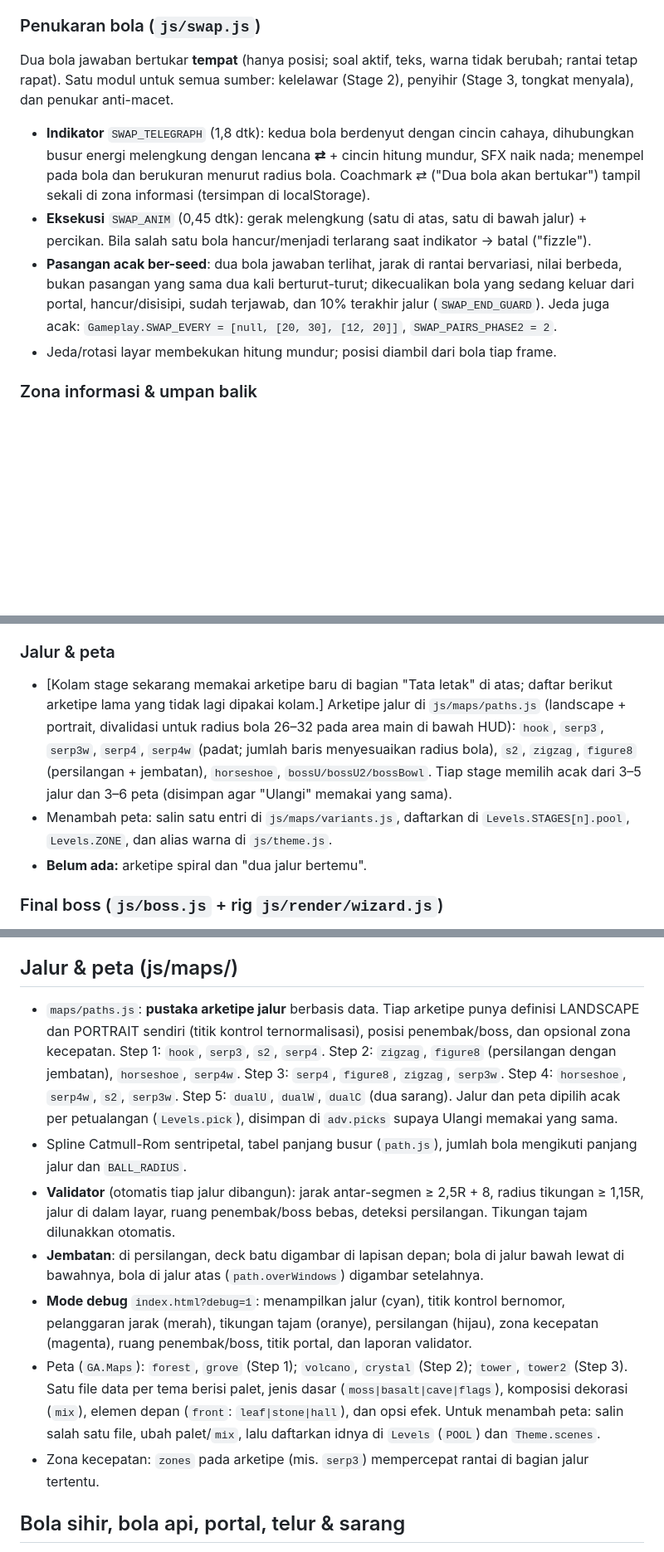
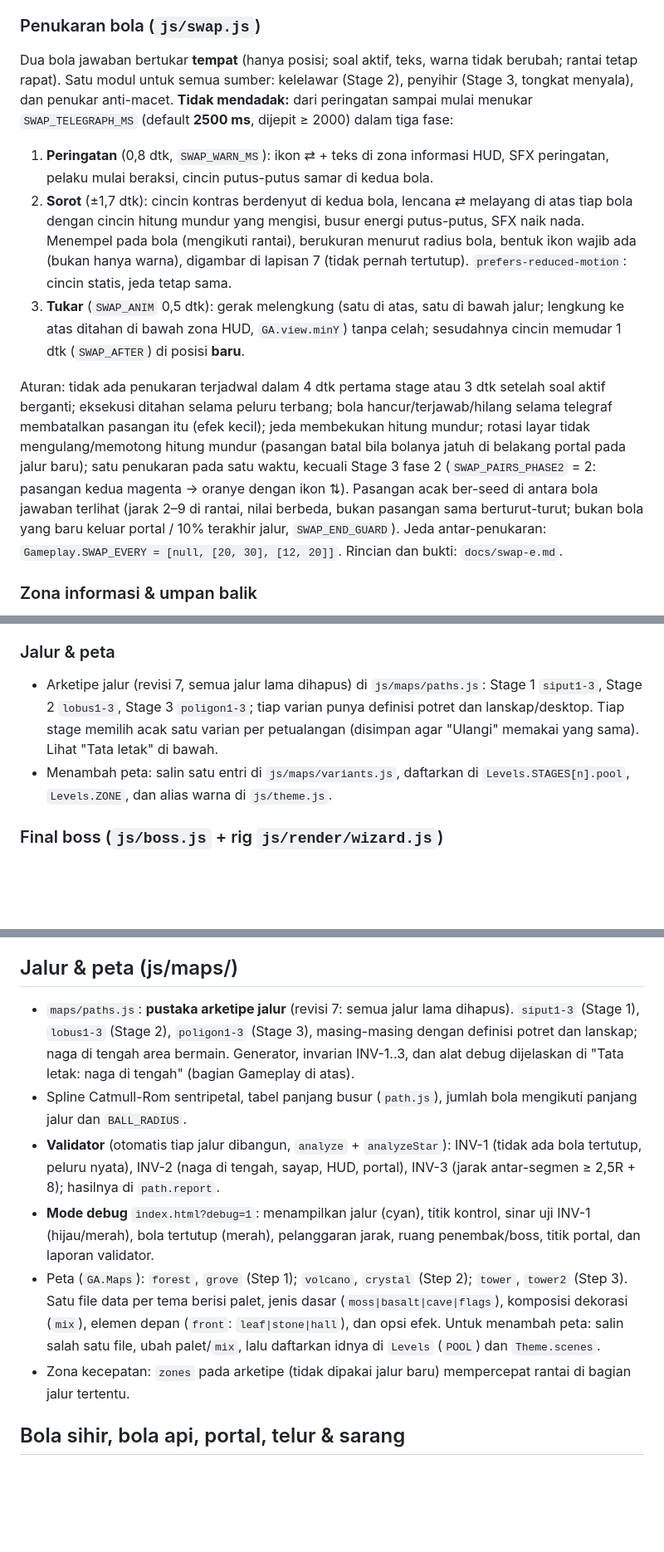
Before and after one commit to aisacredoctagon-creator/Naga-Penjaga, a Markdown page: README.md, 3 parts joined by grey strips. Shown at 83% size. Rendered like a GitHub page; blank space fills up the shorter version.

```diff
--- a/README.md
+++ b/README.md
@@ -108,11 +108,12 @@ Menambah jenis: tambahkan ke `KINDS` (hazards.js: mekanik, radius, waktu peringa
 
 ### Penukaran bola (`js/swap.js`)
 
-Dua bola jawaban bertukar **tempat** (hanya posisi; soal aktif, teks, warna tidak berubah; rantai tetap rapat). Satu modul untuk semua sumber: kelelawar (Stage 2), penyihir (Stage 3, tongkat menyala), dan penukar anti-macet.
-- **Indikator** `SWAP_TELEGRAPH` (1,8 dtk): kedua bola berdenyut dengan cincin cahaya, dihubungkan busur energi melengkung dengan lencana **⇄** + cincin hitung mundur, SFX naik nada; menempel pada bola dan berukuran menurut radius bola. Coachmark ⇄ ("Dua bola akan bertukar") tampil sekali di zona informasi (tersimpan di localStorage).
-- **Eksekusi** `SWAP_ANIM` (0,45 dtk): gerak melengkung (satu di atas, satu di bawah jalur) + percikan. Bila salah satu bola hancur/menjadi terlarang saat indikator → batal ("fizzle").
-- **Pasangan acak ber-seed**: dua bola jawaban terlihat, jarak di rantai bervariasi, nilai berbeda, bukan pasangan yang sama dua kali berturut-turut; dikecualikan bola yang sedang keluar dari portal, hancur/disisipi, sudah terjawab, dan 10% terakhir jalur (`SWAP_END_GUARD`). Jeda juga acak: `Gameplay.SWAP_EVERY = [null, [20, 30], [12, 20]]`, `SWAP_PAIRS_PHASE2 = 2`.
-- Jeda/rotasi layar membekukan hitung mundur; posisi diambil dari bola tiap frame.
+Dua bola jawaban bertukar **tempat** (hanya posisi; soal aktif, teks, warna tidak berubah; rantai tetap rapat). Satu modul untuk semua sumber: kelelawar (Stage 2), penyihir (Stage 3, tongkat menyala), dan penukar anti-macet. **Tidak mendadak:** dari peringatan sampai mulai menukar `SWAP_TELEGRAPH_MS` (default **2500 ms**, dijepit ≥ 2000) dalam tiga fase:
+1. **Peringatan** (0,8 dtk, `SWAP_WARN_MS`): ikon ⇄ + teks di zona informasi HUD, SFX peringatan, pelaku mulai beraksi, cincin putus-putus samar di kedua bola.
+2. **Sorot** (±1,7 dtk): cincin kontras berdenyut di kedua bola, lencana ⇄ melayang di atas tiap bola dengan cincin hitung mundur yang mengisi, busur energi putus-putus, SFX naik nada. Menempel pada bola (mengikuti rantai), berukuran menurut radius bola, bentuk ikon wajib ada (bukan hanya warna), digambar di lapisan 7 (tidak pernah tertutup). `prefers-reduced-motion`: cincin statis, jeda tetap sama.
+3. **Tukar** (`SWAP_ANIM` 0,5 dtk): gerak melengkung (satu di atas, satu di bawah jalur; lengkung ke atas ditahan di bawah zona HUD, `GA.view.minY`) tanpa celah; sesudahnya cincin memudar 1 dtk (`SWAP_AFTER`) di posisi **baru**.
+
+Aturan: tidak ada penukaran terjadwal dalam 4 dtk pertama stage atau 3 dtk setelah soal aktif berganti; eksekusi ditahan selama peluru terbang; bola hancur/terjawab/hilang selama telegraf membatalkan pasangan itu (efek kecil); jeda membekukan hitung mundur; rotasi layar tidak mengulang/memotong hitung mundur (pasangan batal bila bolanya jatuh di belakang portal pada jalur baru); satu penukaran pada satu waktu, kecuali Stage 3 fase 2 (`SWAP_PAIRS_PHASE2` = 2: pasangan kedua magenta → oranye dengan ikon ⇅). Pasangan acak ber-seed di antara bola jawaban terlihat (jarak 2–9 di rantai, nilai berbeda, bukan pasangan sama berturut-turut; bukan bola yang baru keluar portal / 10% terakhir jalur, `SWAP_END_GUARD`). Jeda antar-penukaran: `Gameplay.SWAP_EVERY = [null, [20, 30], [12, 20]]`. Rincian dan bukti: `docs/swap-e.md`.
 
 ### Zona informasi & umpan balik
 
@@ -124,9 +125,8 @@ Setelah stage selesai (menang) maupun Game Over: telur tersisa, persentase benar
 
 ### Jalur & peta
 
-- [Kolam stage sekarang memakai arketipe baru di bagian "Tata letak" di atas; daftar berikut arketipe lama yang tidak lagi dipakai kolam.] Arketipe jalur di `js/maps/paths.js` (landscape + portrait, divalidasi untuk radius bola 26–32 pada area main di bawah HUD): `hook`, `serp3`, `serp3w`, `serp4`, `serp4w` (padat; jumlah baris menyesuaikan radius bola), `s2`, `zigzag`, `figure8` (persilangan + jembatan), `horseshoe`, `bossU/bossU2/bossBowl`. Tiap stage memilih acak dari 3–5 jalur dan 3–6 peta (disimpan agar "Ulangi" memakai yang sama).
+- Arketipe jalur (revisi 7, semua jalur lama dihapus) di `js/maps/paths.js`: Stage 1 `siput1-3`, Stage 2 `lobus1-3`, Stage 3 `poligon1-3`; tiap varian punya definisi potret dan lanskap/desktop. Tiap stage memilih acak satu varian per petualangan (disimpan agar "Ulangi" memakai yang sama). Lihat "Tata letak" di bawah.
 - Menambah peta: salin satu entri di `js/maps/variants.js`, daftarkan di `Levels.STAGES[n].pool`, `Levels.ZONE`, dan alias warna di `js/theme.js`.
-- **Belum ada:** arketipe spiral dan "dua jalur bertemu".
 
 ### Final boss (`js/boss.js` + rig `js/render/wizard.js`)
 
@@ -275,13 +295,12 @@ Gambar bawaan semuanya prosedural. Untuk memakai ilustrasi sendiri, daftarkan be
 
 ## Jalur & peta (js/maps/)
 
-- `maps/paths.js`: **pustaka arketipe jalur** berbasis data. Tiap arketipe punya definisi LANDSCAPE dan PORTRAIT sendiri (titik kontrol ternormalisasi), posisi penembak/boss, dan opsional zona kecepatan. Step 1: `hook`, `serp3`, `s2`, `serp4`. Step 2: `zigzag`, `figure8` (persilangan dengan jembatan), `horseshoe`, `serp4w`. Step 3: `serp4`, `figure8`, `zigzag`, `serp3w`. Step 4: `horseshoe`, `serp4w`, `s2`, `serp3w`. Step 5: `dualU`, `dualW`, `dualC` (dua sarang). Jalur dan peta dipilih acak per petualangan (`Levels.pick`), disimpan di `adv.picks` supaya Ulangi memakai yang sama.
+- `maps/paths.js`: **pustaka arketipe jalur** (revisi 7: semua jalur lama dihapus). `siput1-3` (Stage 1), `lobus1-3` (Stage 2), `poligon1-3` (Stage 3), masing-masing dengan definisi potret dan lanskap; naga di tengah area bermain. Generator, invarian INV-1..3, dan alat debug dijelaskan di "Tata letak: naga di tengah" (bagian Gameplay di atas).
 - Spline Catmull-Rom sentripetal, tabel panjang busur (`path.js`), jumlah bola mengikuti panjang jalur dan `BALL_RADIUS`.
-- **Validator** (otomatis tiap jalur dibangun): jarak antar-segmen ≥ 2,5R + 8, radius tikungan ≥ 1,15R, jalur di dalam layar, ruang penembak/boss bebas, deteksi persilangan. Tikungan tajam dilunakkan otomatis.
-- **Jembatan**: di persilangan, deck batu digambar di lapisan depan; bola di jalur bawah lewat di bawahnya, bola di jalur atas (`path.overWindows`) digambar setelahnya.
-- **Mode debug** `index.html?debug=1`: menampilkan jalur (cyan), titik kontrol bernomor, pelanggaran jarak (merah), tikungan tajam (oranye), persilangan (hijau), zona kecepatan (magenta), ruang penembak/boss, titik portal, dan laporan validator.
+- **Validator** (otomatis tiap jalur dibangun, `analyze` + `analyzeStar`): INV-1 (tidak ada bola tertutup, peluru nyata), INV-2 (naga di tengah, sayap, HUD, portal), INV-3 (jarak antar-segmen ≥ 2,5R + 8); hasilnya di `path.report`.
+- **Mode debug** `index.html?debug=1`: menampilkan jalur (cyan), titik kontrol, sinar uji INV-1 (hijau/merah), bola tertutup (merah), pelanggaran jarak, ruang penembak/boss, titik portal, dan laporan validator.
 - Peta (`GA.Maps`): `forest`, `grove` (Step 1); `volcano`, `crystal` (Step 2); `tower`, `tower2` (Step 3). Satu file data per tema berisi palet, jenis dasar (`moss|basalt|cave|flags`), komposisi dekorasi (`mix`), elemen depan (`front`: `leaf|stone|hall`), dan opsi efek. Untuk menambah peta: salin salah satu file, ubah palet/`mix`, lalu daftarkan idnya di `Levels` (`POOL`) dan `Theme.scenes`.
-- Zona kecepatan: `zones` pada arketipe (mis. `serp3`) mempercepat rantai di bagian jalur tertentu.
+- Zona kecepatan: `zones` pada arketipe (tidak dipakai jalur baru) mempercepat rantai di bagian jalur tertentu.
 
 ## Bola sihir, bola api, portal, telur & sarang
 
```
Also changed, not shown: other parts of README.md (+25 -5 lines), docs/revisi7-laporan.md (added, +28 -0 lines).
